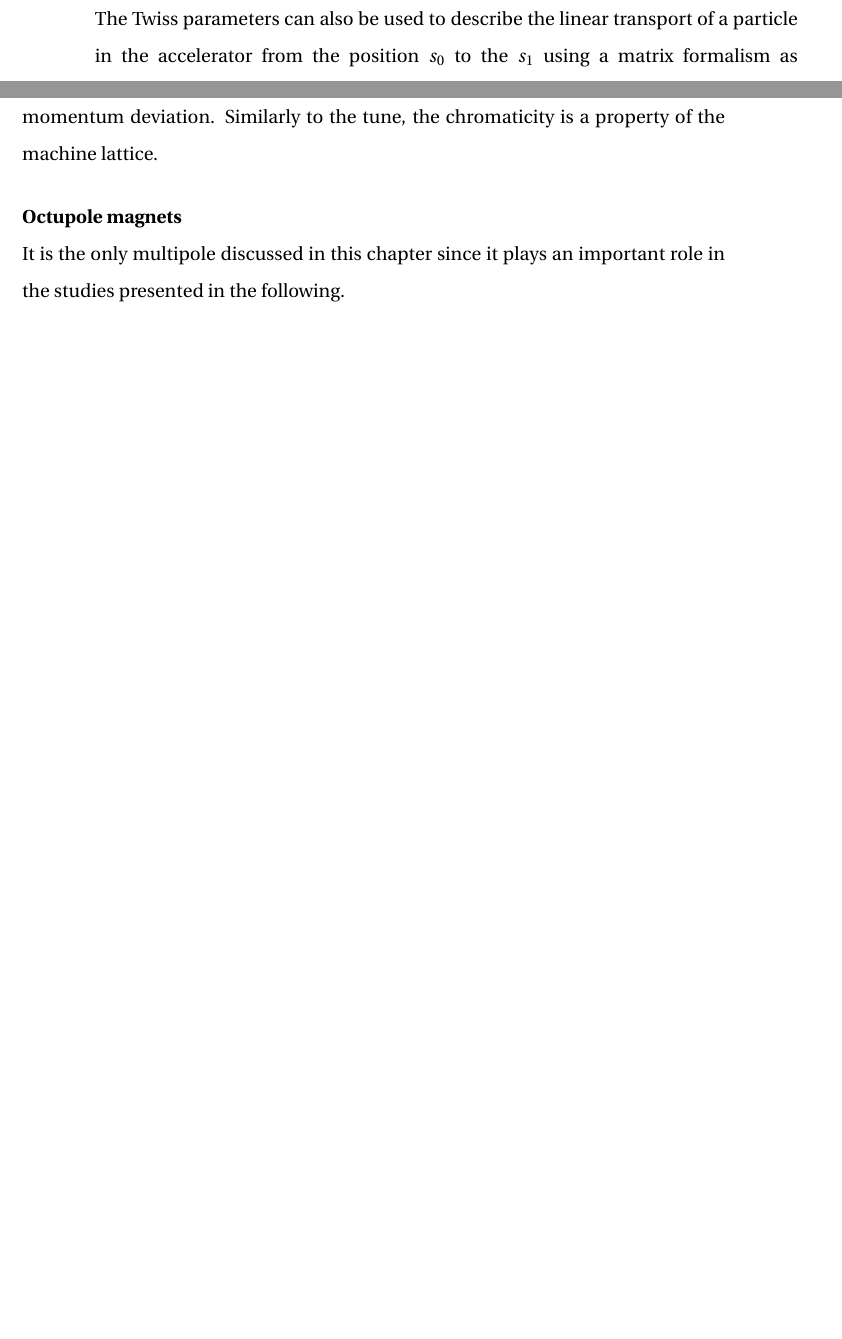
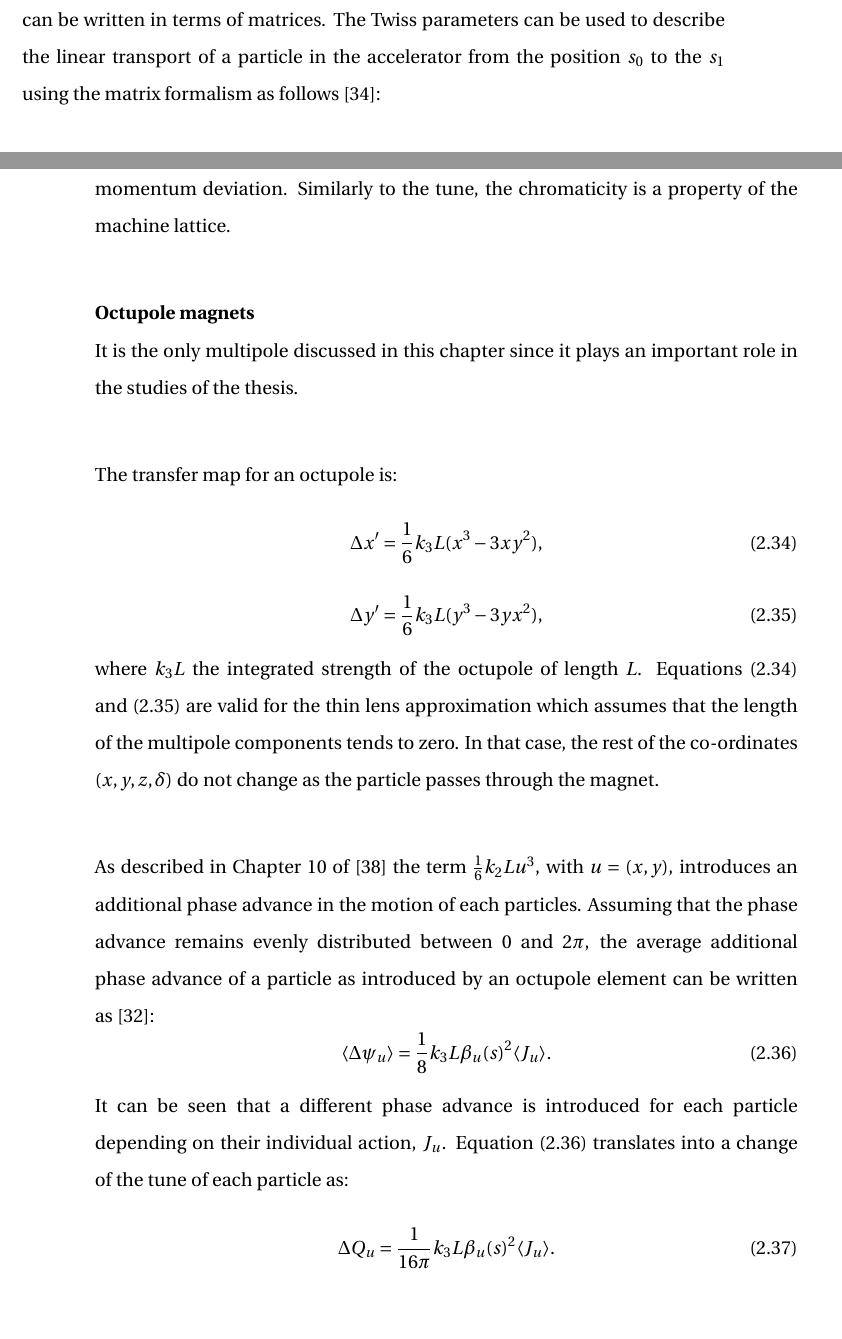
Before and after one commit to natriant/PhD_thesis, a LaTeX thesis (main.tex, which reads chapters/chapter02.tex): two parts of pages 55 and 58 of 271 before the commit and two parts of pages 56 and 59 of 272 after it, joined at a grey line, cut so that both start at the same text, the shorter picture padded with empty space. Compiled offline with pdfLaTeX.

Commit message:
asafety checkout

```diff
--- a/chapters/chapter02.tex
+++ b/chapters/chapter02.tex
@@ -407,5 +407,3 @@ where $\sigma_u$ the transverse rms beam size.
 Despite Liouville's theorem, in a real accelerator there are various phenomena that change the emittance such as~\cite{Buon:216507}: scattering by residual gas, intra-beam scattering, beam-beam scattering, stochastic or electron cooling, synchrotron radiation emission, filamentation due to non-linearities of the machine, space charge and noise effects. The studies in this thesis focus on the emittance growth due to noise effects .
 
 
-\textbf{Linear transfer map}\\
-The Twiss parameters can also be used to describe the linear transport of a particle in the accelerator from the position $s_0$ to the $s_1$ using a matrix formalism as follows~\cite{Lee:1425444}: %Eq.(2.42) lee
@@ -412,3 +419,4 @@ The Twiss parameters can also be used to describe the linear transport of a part
+The transfer maps of the linear magnetic elements, such as dipoles and quadrupoles can be written in terms of matrices. The Twiss parameters can be used to describe the linear transport of a particle in the accelerator from the position $s_0$ to the $s_1$ using the matrix formalism as follows~\cite{Lee:1425444}: %Eq.(2.42) lee
 % w and psi are also solutions. now we write it in matrix notation
 %Knowing the lattice (element per element structure of the accelerator) the solutions $w_u(s)$ and $\psi_u(s)$ of the Hill's equation can also be described using a matrix formalism as follow
 
@@ -512,10 +520,33 @@ denotes the chromaticity of order $n$. The studies in this thesis, are limited t
 
 
 \textbf{Octupole magnets}\\
-It is the only multipole discussed in this chapter since it plays an important role in the studies presented in the following.
+It is the only multipole discussed in this chapter since it plays an important role in the studies of the thesis.
 
-Octupole magnets are typically used to increase the transverse tune spread of the beam particles to avoid resonances\footnote{Resonances in circular accelerators are a result of perturbation terms in the equation of motion once the perturbation frequency matches the frequency of the particles' oscillatory motion. The topic of resonances is out of the scope of this thesis, however, more details can be found in Chapter 16 of~\cite{Wiedemann:1083415}} and instability effects\footnote{Beam instabilities in an accelerator are a result of the interplay of the wakefields (which will be discussed in Section~\ref{subsec:wakefields}) and a perturbation (e.g. noise) on equations of motion of the beam particles. Similar to the resonances their detailed study is out of the scope of this thesis, however, more details can be found in~\cite{Rumolo:1982422}.}. This property, of providing incoherent betatron tune spread in a controlled way is used extensively in this thesis.% and therefore some further details are discussed in the following.
+The transfer map for an octupole is:
+\begin{equation}\label{eq:transfer_map_octu_thin_x}
+   \Delta x^\prime = \frac{1}{6}{k_3L}(x^3-3xy^2),
+\end{equation}
+\begin{equation}\label{eq:transfer_map_octu_thin_y}
+    \Delta y^\prime= \frac{1}{6}{k_3L}(y^3-3yx^2),
+ \end{equation}
+ where $k_3L$ the integrated strength of the octupole of length $L$. Equations~\eqref{eq:transfer_map_octu_thin_x} and~\eqref{eq:transfer_map_octu_thin_y} are valid for the thin lens approximation which assumes that the length of the multipole components tends to zero. In that case, the rest of the co-ordinates ($x,y,z,\delta$) do not change as the particle passes through the magnet.
 
+
+As described in Chapter~10 of~\cite{Stoel:2693915} the term $\frac{1}{6}k_2Lu^3$, with $u=(x,y)$, introduces an additional phase advance in the motion of each particles. Assuming that the phase advance remains evenly distributed between $0$ and $2\pi$, the average additional phase advance of a particle as introduced by an octupole element can be written as~\cite{wolski2014}:
+\begin{equation}\label{eq:phase_advance_octupole}
+    \langle \Delta \psi_u \rangle = \frac{1}{8}k_3L\beta_u(s)^2 \langle J_u \rangle.
+\end{equation}
+It can be seen that a different phase advance is introduced for each particle depending on their individual action, $J_u$.
+Equation~\eqref{eq:phase_advance_octupole} translates into a change of the tune of each particle as:
+\begin{equation}\label{eq:tune_shit_octupoles}
+    \Delta Q_u  = \frac{1}{16 \pi} k_3L\beta_u(s)^2 \langle J_u \rangle.
+\end{equation}
+
+% and Eq.(1.175) in emilias thesis.
+
+
+
+ Octupole magnets are typically used to increase the transverse tune spread of the beam particles to avoid resonances\footnote{Resonances in circular accelerators are a result of perturbation terms in the equation of motion once the perturbation frequency matches the frequency of the particles' oscillatory motion. The topic of resonances is out of the scope of this thesis, however, more details can be found in Chapter~16 of~\cite{Wiedemann:1083415}} and instability effects\footnote{Beam instabilities in an accelerator are a result of the interplay of the wakefields (introduced in Section~\ref{subsec:wakefields}) and a perturbation (e.g. noise) on equations of motion of the beam particles. Similar to the resonances their detailed study is out of the scope of this thesis, however, more details can be found in~\cite{Rumolo:1982422}.}. This property, of providing incoherent betatron tune spread in a controlled way is used extensively in this thesis.% and therefore some further details are discussed in the following.
 
 
 The betatron tune spread or linear detuning that is introduced by the octupoles is action-dependent in both transverse planes. In terms of the action variable it is written as follows: % Michael schenk p.
```
Also changed, not shown: references.bib (+13 -0 lines), chapters/chapter02.tex (9 more changed lines), 3 other files.
